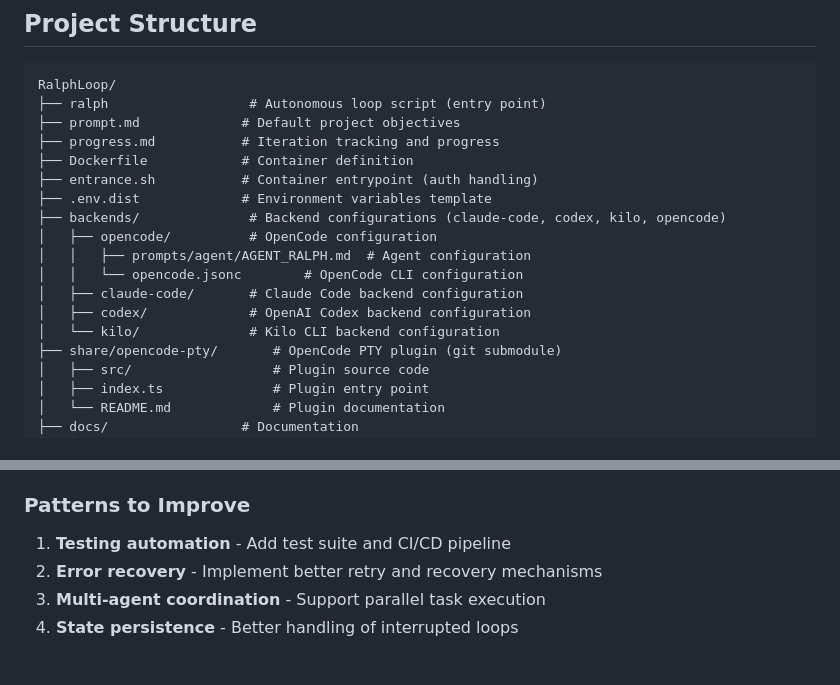
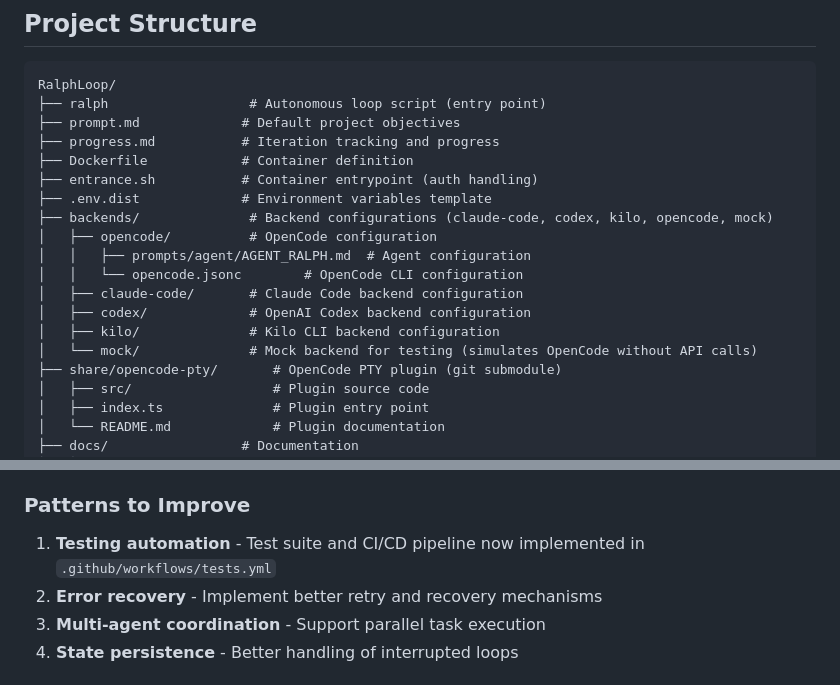
Before and after one commit to rwese/RalphLoop, a Markdown page: AGENTS.md, 2 parts joined by grey strips. Drawn GitHub-style.

```diff
--- a/AGENTS.md
+++ b/AGENTS.md
@@ -221,13 +221,14 @@ RalphLoop/
 ├── Dockerfile            # Container definition
 ├── entrance.sh           # Container entrypoint (auth handling)
 ├── .env.dist             # Environment variables template
-├── backends/              # Backend configurations (claude-code, codex, kilo, opencode)
+├── backends/              # Backend configurations (claude-code, codex, kilo, opencode, mock)
 │   ├── opencode/          # OpenCode configuration
 │   │   ├── prompts/agent/AGENT_RALPH.md  # Agent configuration
 │   │   └── opencode.jsonc        # OpenCode CLI configuration
 │   ├── claude-code/       # Claude Code backend configuration
 │   ├── codex/             # OpenAI Codex backend configuration
-│   └── kilo/              # Kilo CLI backend configuration
+│   ├── kilo/              # Kilo CLI backend configuration
+│   └── mock/              # Mock backend for testing (simulates OpenCode without API calls)
 ├── share/opencode-pty/       # OpenCode PTY plugin (git submodule)
 │   ├── src/                  # Plugin source code
 │   ├── index.ts              # Plugin entry point
@@ -512,7 +513,7 @@ Environment variable template for:
 
 ### Patterns to Improve
 
-1. **Testing automation** - Add test suite and CI/CD pipeline
+1. **Testing automation** - Test suite and CI/CD pipeline now implemented in `.github/workflows/tests.yml`
 2. **Error recovery** - Implement better retry and recovery mechanisms
 3. **Multi-agent coordination** - Support parallel task execution
 4. **State persistence** - Better handling of interrupted loops
```
Also changed, not shown: README.md (+41 -0 lines).
